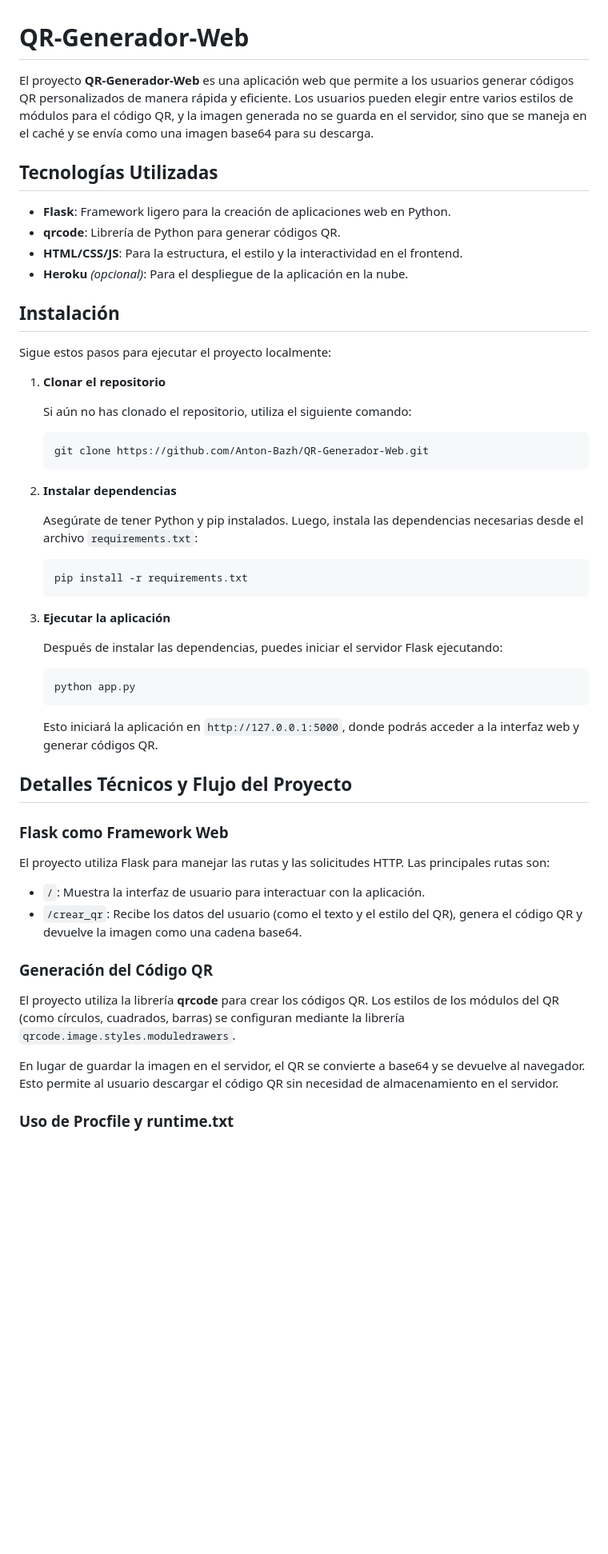
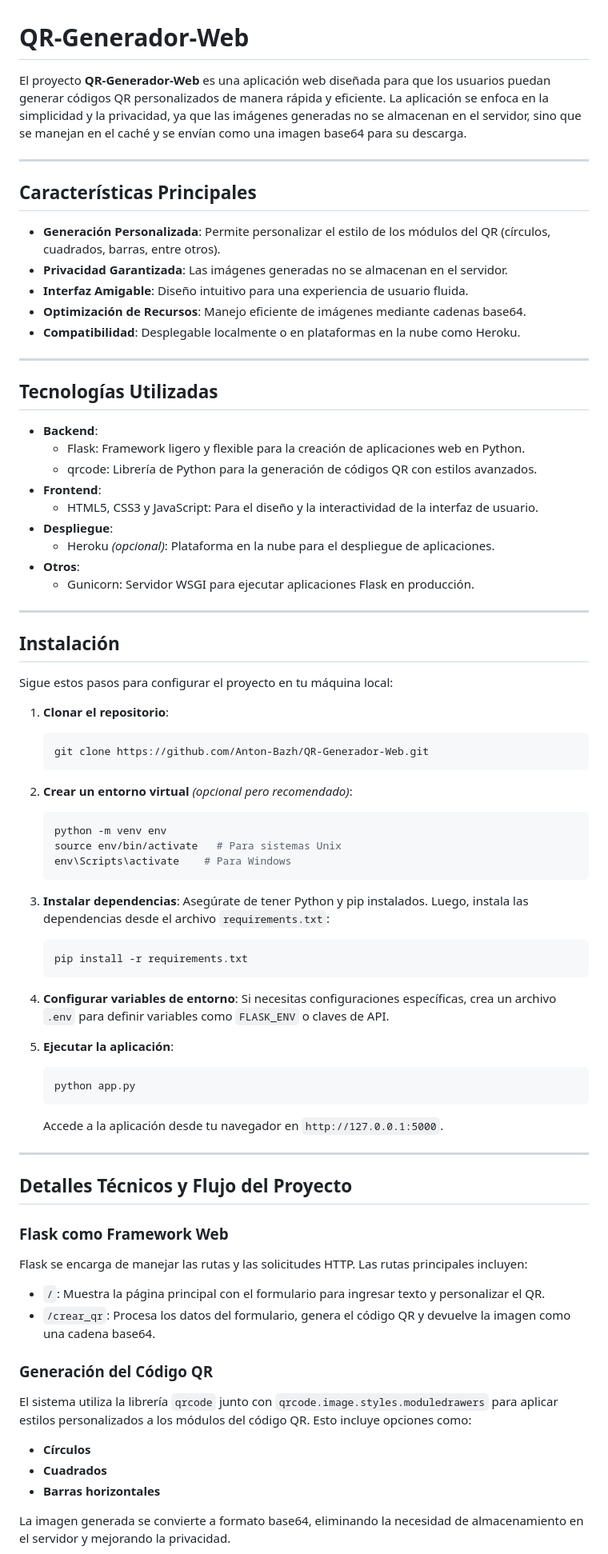
Before and after one commit to Anton-Bazh/QR-Generador-Web, a Markdown page: README.md, the part around the change printed below. Shown: that part at 80% size. Drawn GitHub-style; blank space fills up the shorter version.

````diff
--- a/README.md
+++ b/README.md
@@ -1,54 +1,82 @@
 # QR-Generador-Web
 
-El proyecto **QR-Generador-Web** es una aplicación web que permite a los usuarios generar códigos QR personalizados de manera rápida y eficiente. Los usuarios pueden elegir entre varios estilos de módulos para el código QR, y la imagen generada no se guarda en el servidor, sino que se maneja en el caché y se envía como una imagen base64 para su descarga.
+El proyecto **QR-Generador-Web** es una aplicación web diseñada para que los usuarios puedan generar códigos QR personalizados de manera rápida y eficiente. La aplicación se enfoca en la simplicidad y la privacidad, ya que las imágenes generadas no se almacenan en el servidor, sino que se manejan en el caché y se envían como una imagen base64 para su descarga.
+
+---
+
+## Características Principales
+
+- **Generación Personalizada**: Permite personalizar el estilo de los módulos del QR (círculos, cuadrados, barras, entre otros).
+- **Privacidad Garantizada**: Las imágenes generadas no se almacenan en el servidor.
+- **Interfaz Amigable**: Diseño intuitivo para una experiencia de usuario fluida.
+- **Optimización de Recursos**: Manejo eficiente de imágenes mediante cadenas base64.
+- **Compatibilidad**: Desplegable localmente o en plataformas en la nube como Heroku.
+
+---
 
 ## Tecnologías Utilizadas
 
-- **Flask**: Framework ligero para la creación de aplicaciones web en Python.
-- **qrcode**: Librería de Python para generar códigos QR.
-- **HTML/CSS/JS**: Para la estructura, el estilo y la interactividad en el frontend.
-- **Heroku** *(opcional)*: Para el despliegue de la aplicación en la nube.
+- **Backend**:
+  - Flask: Framework ligero y flexible para la creación de aplicaciones web en Python.
+  - qrcode: Librería de Python para la generación de códigos QR con estilos avanzados.
+- **Frontend**:
+  - HTML5, CSS3 y JavaScript: Para el diseño y la interactividad de la interfaz de usuario.
+- **Despliegue**:
+  - Heroku *(opcional)*: Plataforma en la nube para el despliegue de aplicaciones.
+- **Otros**:
+  - Gunicorn: Servidor WSGI para ejecutar aplicaciones Flask en producción.
+
+---
 
 ## Instalación
 
-Sigue estos pasos para ejecutar el proyecto localmente:
+Sigue estos pasos para configurar el proyecto en tu máquina local:
 
-1. **Clonar el repositorio**
-
-   Si aún no has clonado el repositorio, utiliza el siguiente comando:
+1. **Clonar el repositorio**:
    ```bash
    git clone https://github.com/Anton-Bazh/QR-Generador-Web.git
    ```
 
-2. **Instalar dependencias**
+2. **Crear un entorno virtual** *(opcional pero recomendado)*:
+   ```bash
+   python -m venv env
+   source env/bin/activate   # Para sistemas Unix
+   env\Scripts\activate    # Para Windows
+   ```
 
-   Asegúrate de tener Python y pip instalados. Luego, instala las dependencias necesarias desde el archivo `requirements.txt`:
+3. **Instalar dependencias**:
+   Asegúrate de tener Python y pip instalados. Luego, instala las dependencias desde el archivo `requirements.txt`:
    ```bash
    pip install -r requirements.txt
    ```
 
-3. **Ejecutar la aplicación**
+4. **Configurar variables de entorno**:
+   Si necesitas configuraciones específicas, crea un archivo `.env` para definir variables como `FLASK_ENV` o claves de API.
 
-   Después de instalar las dependencias, puedes iniciar el servidor Flask ejecutando:
+5. **Ejecutar la aplicación**:
    ```bash
    python app.py
    ```
-   Esto iniciará la aplicación en `http://127.0.0.1:5000`, donde podrás acceder a la interfaz web y generar códigos QR.
+   Accede a la aplicación desde tu navegador en `http://127.0.0.1:5000`.
+
+---
 
 ## Detalles Técnicos y Flujo del Proyecto
 
 ### Flask como Framework Web
 
-El proyecto utiliza Flask para manejar las rutas y las solicitudes HTTP. Las principales rutas son:
+Flask se encarga de manejar las rutas y las solicitudes HTTP. Las rutas principales incluyen:
 
-- `/`: Muestra la interfaz de usuario para interactuar con la aplicación.
-- `/crear_qr`: Recibe los datos del usuario (como el texto y el estilo del QR), genera el código QR y devuelve la imagen como una cadena base64.
+- `/`: Muestra la página principal con el formulario para ingresar texto y personalizar el QR.
+- `/crear_qr`: Procesa los datos del formulario, genera el código QR y devuelve la imagen como una cadena base64.
 
 ### Generación del Código QR
 
-El proyecto utiliza la librería **qrcode** para crear los códigos QR. Los estilos de los módulos del QR (como círculos, cuadrados, barras) se configuran mediante la librería `qrcode.image.styles.moduledrawers`.
+El sistema utiliza la librería `qrcode` junto con `qrcode.image.styles.moduledrawers` para aplicar estilos personalizados a los módulos del código QR. Esto incluye opciones como:
 
-En lugar de guardar la imagen en el servidor, el QR se convierte a base64 y se devuelve al navegador. Esto permite al usuario descargar el código QR sin necesidad de almacenamiento en el servidor.
+- **Círculos**
+- **Cuadrados**
+- **Barras horizontales**
 
-### Uso de Procfile y runtime.txt
+La imagen generada se convierte a formato base64, eliminando la necesidad de almacenamiento en el servidor y mejorando la privacidad.
 
````
Also changed, not shown: other parts of README.md (+42 -14 lines).
